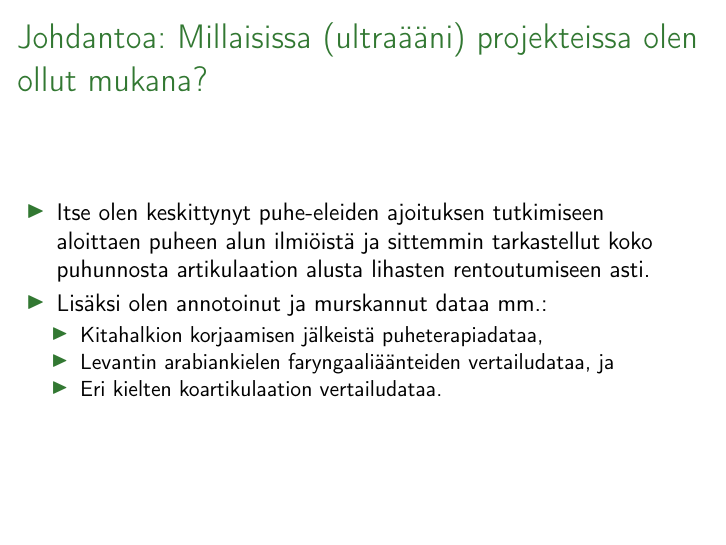
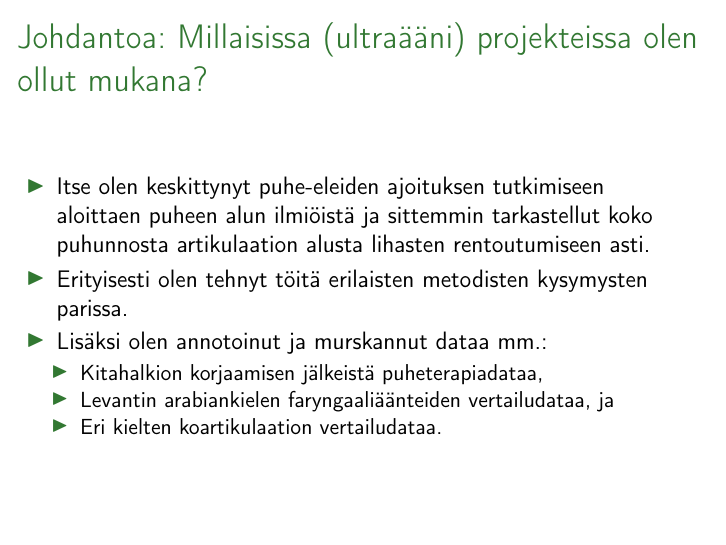
Before and after one commit to giuthas-teaching/HY_soveltava_fonettiikka, LaTeX slides (luento1/HY_ultra_luento1.tex): page 3 of 27. Compiled offline with pdfLaTeX.

Commit message:
lisäät taustaa.

```diff
--- a/luento1/HY_ultra_luento1.tex
+++ b/luento1/HY_ultra_luento1.tex
@@ -67,6 +67,7 @@ a.k.a. Ultraluento 1
   \item Itse olen keskittynyt puhe-eleiden ajoituksen tutkimiseen aloittaen
   puheen alun ilmiöistä ja sittemmin tarkastellut koko puhunnosta artikulaation
   alusta lihasten rentoutumiseen asti.
+  \item Erityisesti olen tehnyt töitä erilaisten metodisten kysymysten parissa.
   \item Lisäksi olen annotoinut ja murskannut dataa mm.:
   \begin{itemize}
     \item Kitahalkion korjaamisen jälkeistä puheterapiadataa,
```
